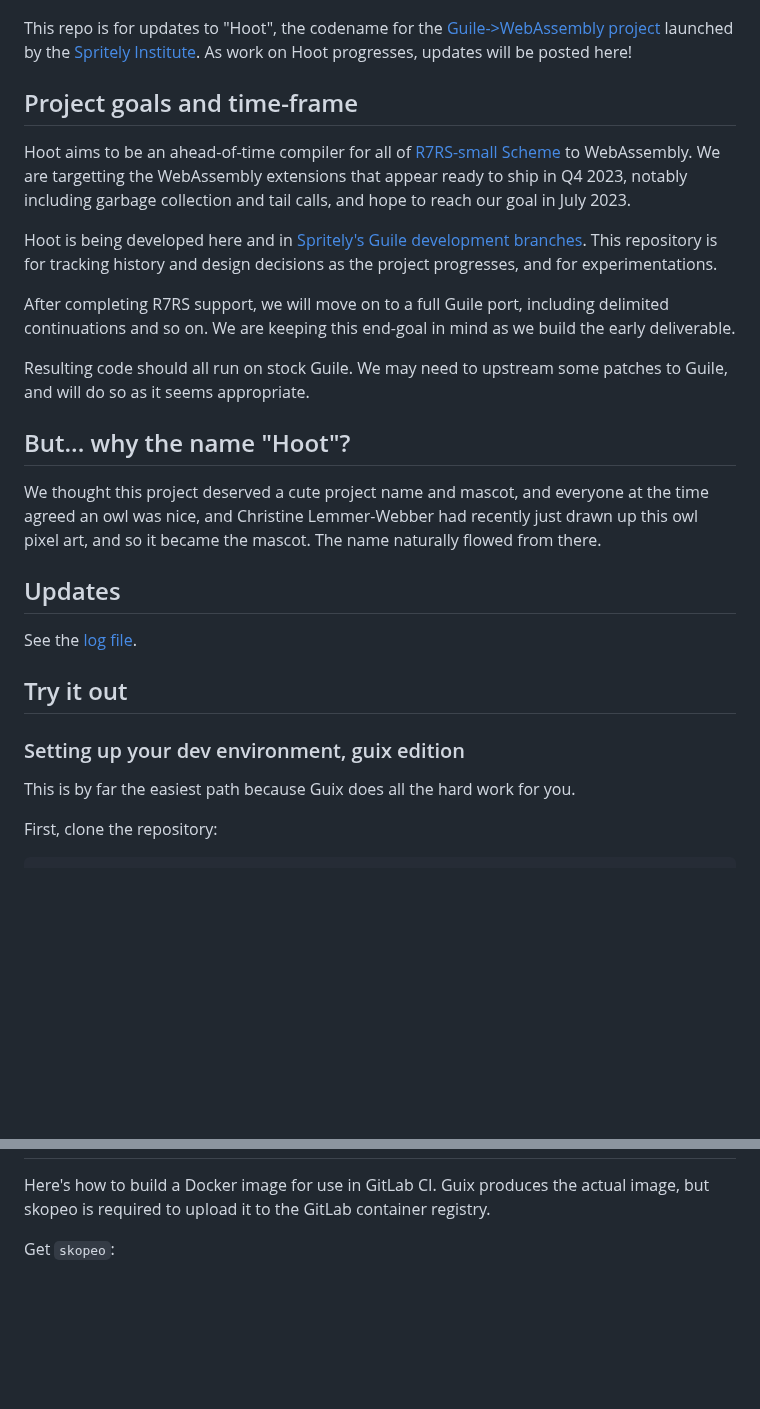
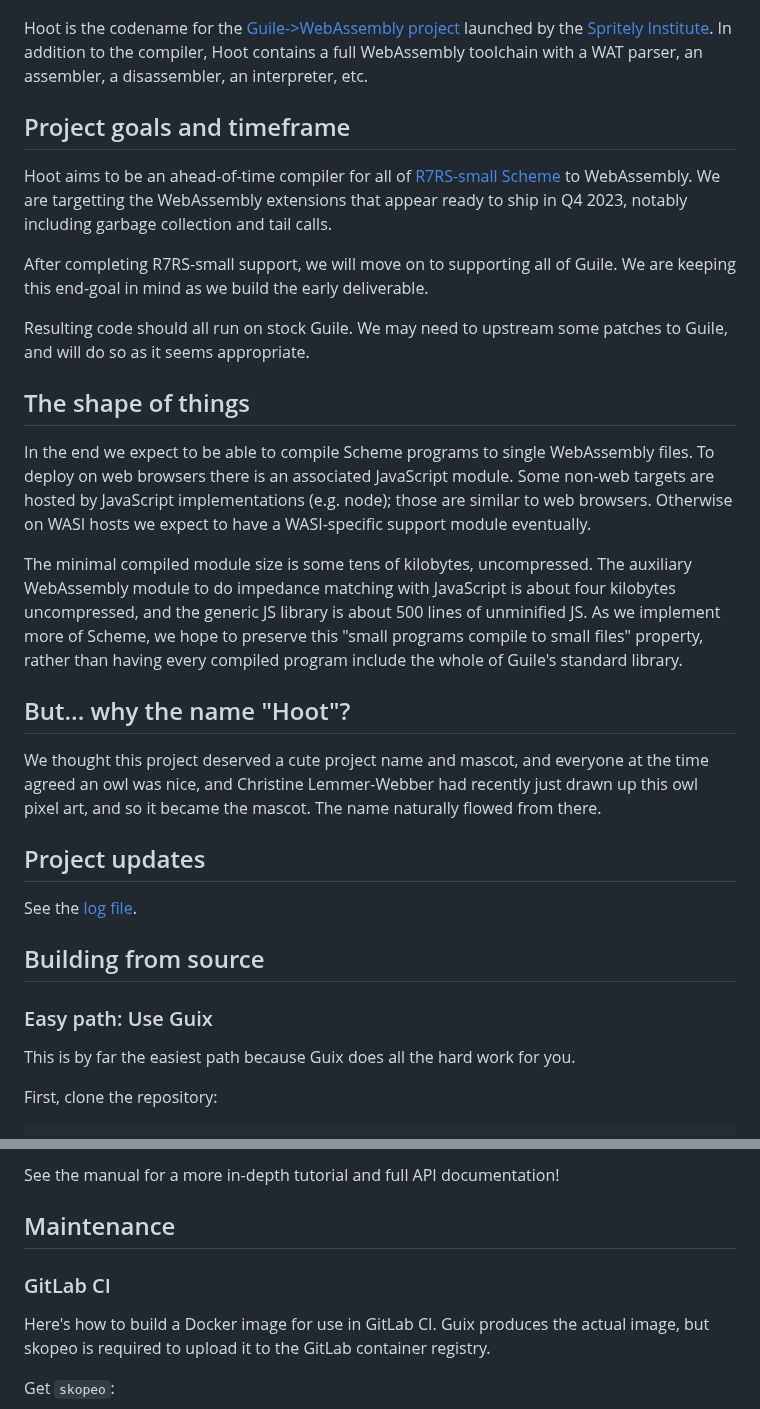
Before and after one commit to v128store/guile-hoot, a Markdown page: README.md, 2 parts joined by grey strips. GitHub-like rendering; blank space fills up the shorter version.

```diff
--- a/README.md
+++ b/README.md
@@ -2,31 +2,42 @@
 
 ![Hoot logo](./hoot.png)
 
-This repo is for updates to "Hoot", the codename for the
-[Guile->WebAssembly
+Hoot is the codename for the [Guile->WebAssembly
 project](https://spritely.institute/news/guile-on-web-assembly-project-underway.html)
-launched by the [Spritely Institute](https://spritely.institute/).  As
-work on Hoot progresses, updates will be posted here!
+launched by the [Spritely Institute](https://spritely.institute/).  In
+addition to the compiler, Hoot contains a full WebAssembly toolchain
+with a WAT parser, an assembler, a disassembler, an interpreter, etc.
 
-## Project goals and time-frame
+## Project goals and timeframe
 
 Hoot aims to be an ahead-of-time compiler for all of [R7RS-small
-Scheme](https://small.r7rs.org/) to WebAssembly.  We are targetting the
-WebAssembly extensions that appear ready to ship in Q4 2023, notably
-including garbage collection and tail calls, and hope to reach our goal
-in July 2023.
+Scheme](https://small.r7rs.org/) to WebAssembly.  We are targetting
+the WebAssembly extensions that appear ready to ship in Q4 2023,
+notably including garbage collection and tail calls.
 
-Hoot is being developed here and in [Spritely's Guile development
-branches](https://gitlab.com/spritely/guile).  This repository is for
-tracking history and design decisions as the project progresses, and for
-experimentations.
-
-After completing R7RS support, we will move on to a full Guile port,
-including delimited continuations and so on.  We are keeping this
-end-goal in mind as we build the early deliverable.
+After completing R7RS-small support, we will move on to supporting all
+of Guile.  We are keeping this end-goal in mind as we build the early
+deliverable.
 
 Resulting code should all run on stock Guile.  We may need to upstream
 some patches to Guile, and will do so as it seems appropriate.
+
+## The shape of things
+
+In the end we expect to be able to compile Scheme programs to single
+WebAssembly files.  To deploy on web browsers there is an associated
+JavaScript module.  Some non-web targets are hosted by JavaScript
+implementations (e.g. node); those are similar to web browsers.
+Otherwise on WASI hosts we expect to have a WASI-specific support
+module eventually.
+
+The minimal compiled module size is some tens of kilobytes,
+uncompressed.  The auxiliary WebAssembly module to do impedance
+matching with JavaScript is about four kilobytes uncompressed, and the
+generic JS library is about 500 lines of unminified JS.  As we
+implement more of Scheme, we hope to preserve this "small programs
+compile to small files" property, rather than having every compiled
+program include the whole of Guile's standard library.
 
 ## But... why the name "Hoot"?
 
@@ -36,13 +47,13 @@ Lemmer-Webber had recently just drawn up this owl pixel art, and
 so it became the mascot.
 The name naturally flowed from there.
 
-## Updates
+## Project updates
 
 See the [log file](design/log.md).
 
-## Try it out
+## Building from source
 
-### Setting up your dev environment, guix edition
+### Easy path: Use Guix
 
 This is by far the easiest path because Guix does all the hard work
 for you.
@@ -148,3 +168,9 @@ program include the whole of Guile's standard library.
+See the manual for a more in-depth tutorial and full API
+documentation!
+
+## Maintenance
+
+### GitLab CI
 
 Here's how to build a Docker image for use in GitLab CI.  Guix
 produces the actual image, but skopeo is required to upload it to the
```
Also changed, not shown: other parts of README.md (+68 -59 lines).
